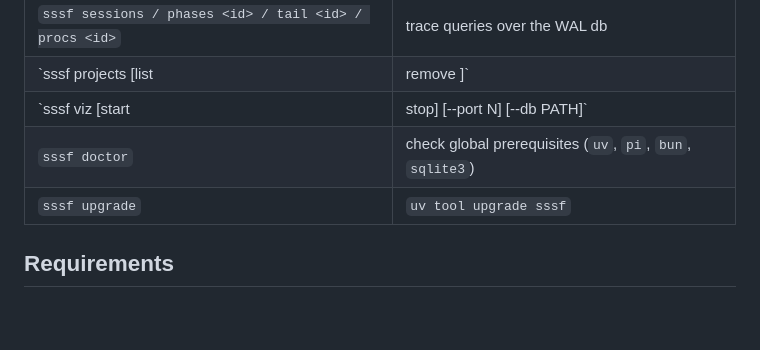
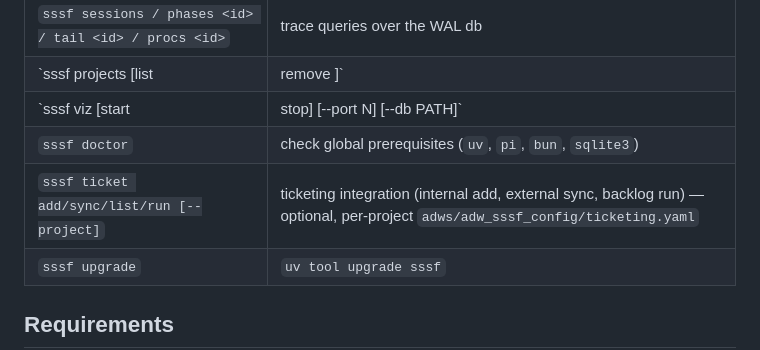
Before and after one commit to felipemm/sssf, a Markdown page: README.md, the part around the change. GitHub-like rendering; blank space fills up the shorter version.

Commit message:
docs: ticketing in README + revisions record

```diff
--- a/README.md
+++ b/README.md
@@ -60,6 +60,7 @@ Three principles:
 | `sssf projects [list|remove <name>]` | manage the registry |
 | `sssf viz [start|stop] [--port N] [--db PATH]` | global trace visualizer as a background service (bun required); `start` opens the browser, `stop` shuts it down |
 | `sssf doctor` | check global prerequisites (`uv`, `pi`, `bun`, `sqlite3`) |
+| `sssf ticket add/sync/list/run [--project]` | ticketing integration (internal add, external sync, backlog run) — optional, per-project `adws/adw_sssf_config/ticketing.yaml` |
 | `sssf upgrade` | `uv tool upgrade sssf` |
 
 ## Requirements
```
Also changed, not shown: 1 other file.
